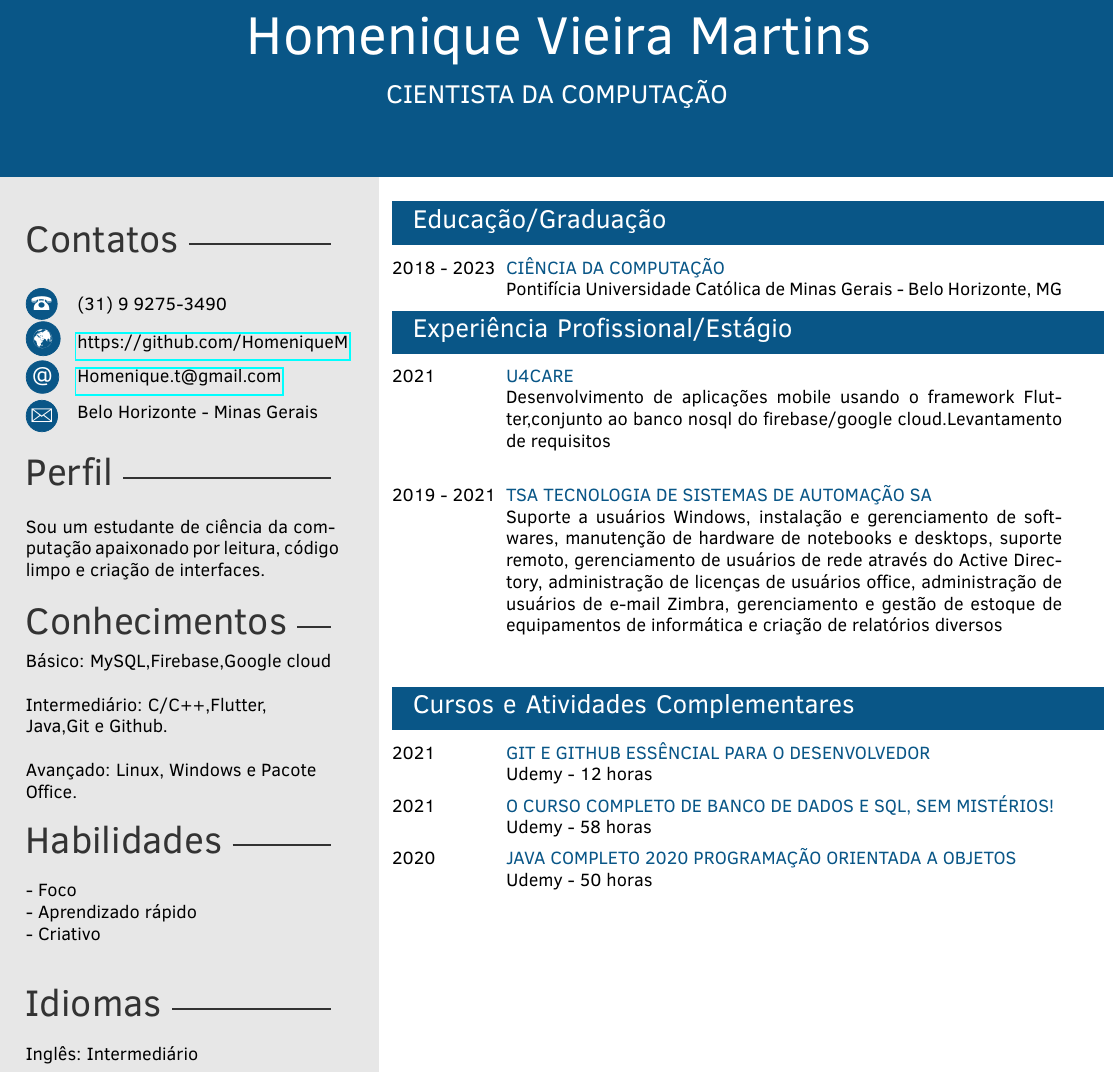
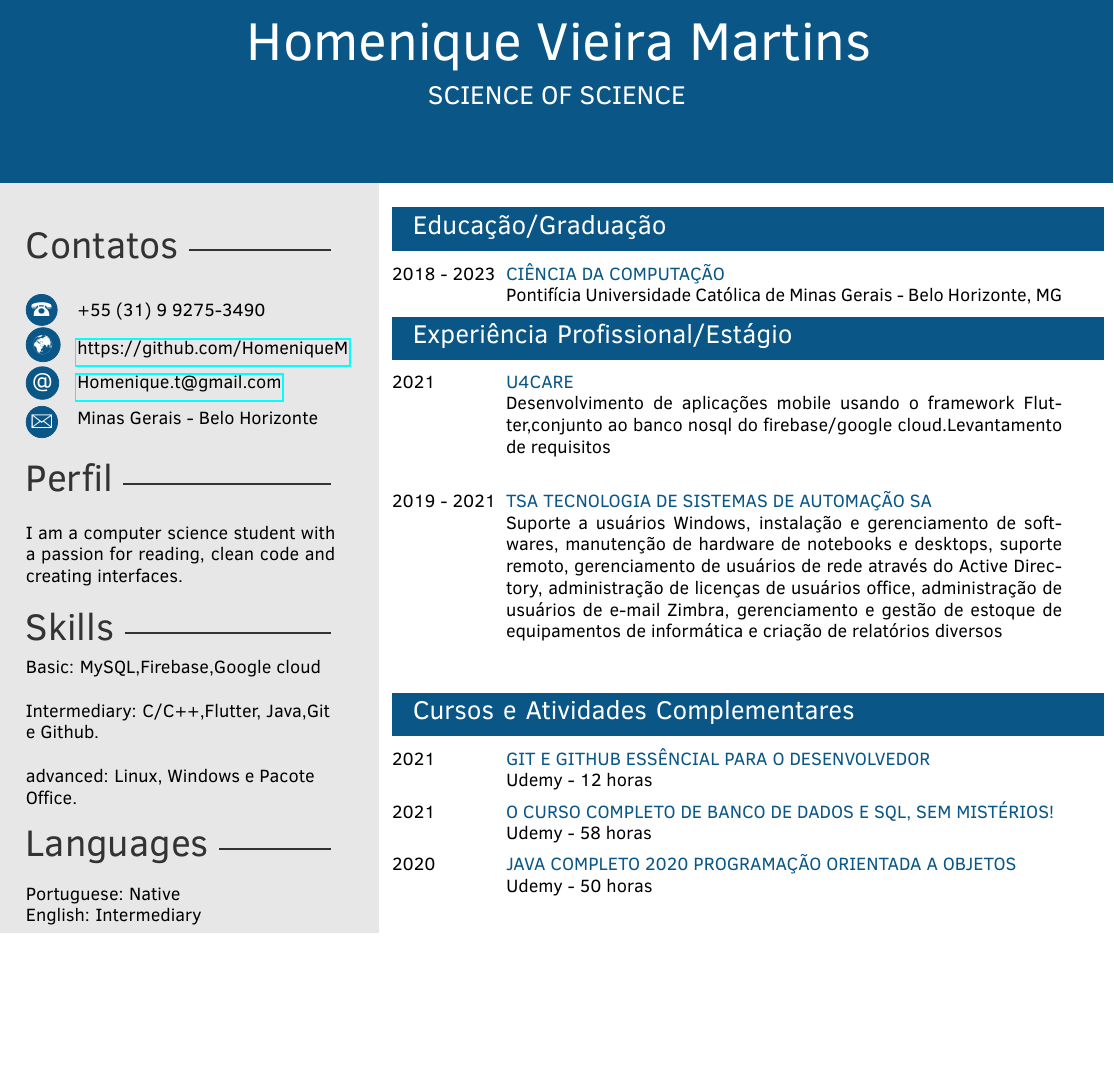
Before and after one commit to HomeniqueM/Cv-English-, a LaTeX CV (template.tex): part of the page, cut so that both start at the same text, the shorter picture padded with empty space. Compiled offline with pdfLaTeX.

Commit message:
Update SideBar

```diff
--- a/template.tex
+++ b/template.tex
@@ -25,7 +25,7 @@
 %%%%%%%%%%%%%%%%%%%%%%%%%%%%%%%%%%%%%%%%%%
 
 \begin{document}
-\header{Homenique Vieira Martins}{Cientista da computação}
+\header{Homenique Vieira Martins}{Science of Science}
 
 %%%%%%%%%%%%%%%%%%%%%%%%%%%%%%%%%%%%%%%%%%
 % SIDE BAR
@@ -35,8 +35,8 @@
 % DETAILS
 %----------------------------------------------------------------------------------------
 
-\address{ Belo Horizonte -  Minas Gerais} % Endereço
-\phonenumber{(31) 9 9275-3490} % Phone number
+\address{Minas Gerais - Belo Horizonte} % Endereço
+\phonenumber{+55 (31) 9 9275-3490} % Phone number
 \site{https://github.com/HomeniqueM} % Personal website
 \mail{Homenique.t@gmail.com} % Email address
 
@@ -45,34 +45,25 @@
 %----------------------------------------------------------------------------------------
 
 
-\profile{Sou um estudante de ciência da computação apaixonado por leitura, código limpo e criação de interfaces. }
+\profile{I am a computer science student with a passion for reading, clean code and creating interfaces.}
 
 %----------------------------------------------------------------------------------------
 % LANGUAGEs
 %----------------------------------------------------------------------------------------
 
 \languages{
-Inglês: Intermediário \newline
+Portuguese: Native \newline
+English: Intermediary \newline
 }
 
 %----------------------------------------------------------------------------------------
 % SKILLS
 %----------------------------------------------------------------------------------------
 
-\skills{
-- Foco \newline
-- Aprendizado rápido\newline
-- Criativo\newline
-
-
-}
-
-%------------------------------------------------
-
 \knowledge{%
-  {Básico: MySQL,Firebase,Google cloud},\newline\newline
-  {Intermediário: C/C++,Flutter, Java,Git e Github.},\newline\newline%
-  {Avançado: Linux, Windows e Pacote Office. }%
+  {Basic: MySQL,Firebase,Google cloud},\newline\newline
+  {Intermediary: C/C++,Flutter, Java,Git e Github.},\newline\newline%
+  {advanced: Linux, Windows e Pacote Office. }%
 }
 %----------------------------------------------------------------------------------------
 \sidebar % Print the sidebar
```
Also changed, not shown: moderncurriculum.cls (+3 -12 lines).
